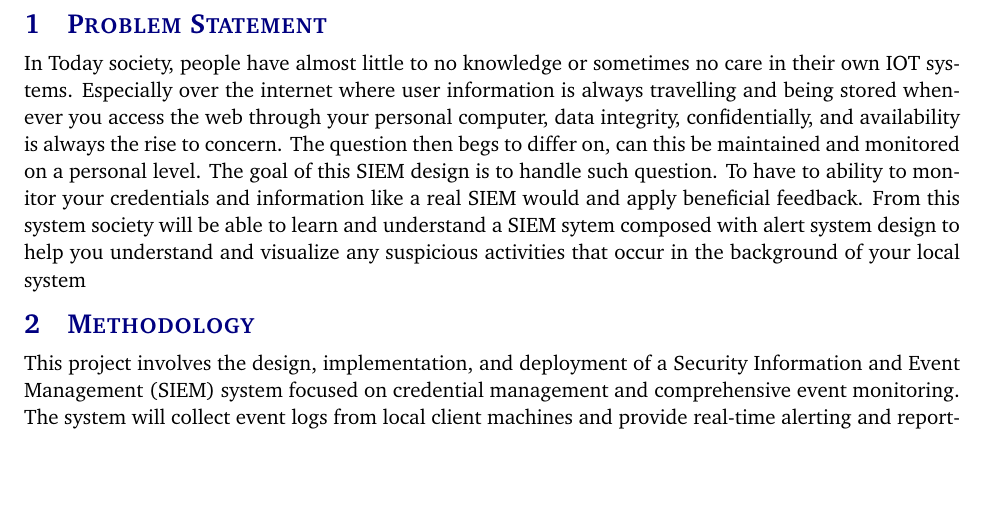
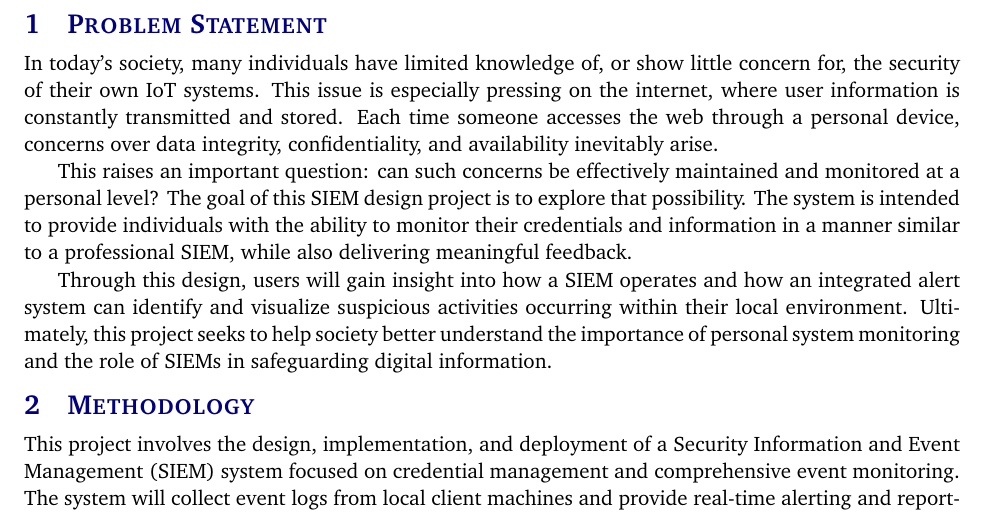
Before and after one commit to ok3tty/PSIEM, a LaTeX document (documentation/project_charter/project_charter.tex, which reads documentation/project_charter/tex/problem.tex): part of page 7 of 19, cut so that both start at the same text, the shorter picture padded with empty space. Compiled offline with pdfLaTeX.

Commit message:
Update problem.tex

```diff
--- a/documentation/project_charter/tex/problem.tex
+++ b/documentation/project_charter/tex/problem.tex
@@ -1,5 +1,5 @@
-In Today society, people have almost little to no knowledge or sometimes no care in their own IOT systems. Especially over the internet where
-user information is always travelling and being stored whenever you access the web through your personal computer, data integrity, confidentially, and availability
-is always the rise to concern. The question then begs to differ on, can this be maintained and monitored on a personal level. The goal of this SIEM design is to handle
-such question. To have to ability to monitor your credentials and information like a real SIEM would and apply beneficial feedback. From this system society will be able to
-learn and understand a SIEM sytem composed with alert system design to help you understand and visualize any suspicious activities that occur in the background of your local system
+In today’s society, many individuals have limited knowledge of, or show little concern for, the security of their own IoT systems. This issue is especially pressing on the internet, where user information is constantly transmitted and stored. Each time someone accesses the web through a personal device, concerns over data integrity, confidentiality, and availability inevitably arise.
+
+This raises an important question: can such concerns be effectively maintained and monitored at a personal level? The goal of this SIEM design project is to explore that possibility. The system is intended to provide individuals with the ability to monitor their credentials and information in a manner similar to a professional SIEM, while also delivering meaningful feedback.
+
+Through this design, users will gain insight into how a SIEM operates and how an integrated alert system can identify and visualize suspicious activities occurring within their local environment. Ultimately, this project seeks to help society better understand the importance of personal system monitoring and the role of SIEMs in safeguarding digital information.
```
